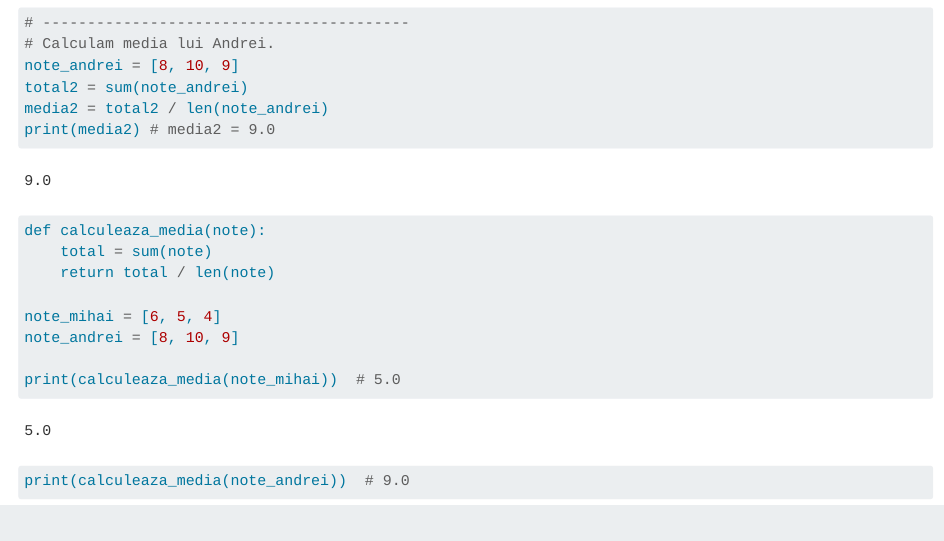
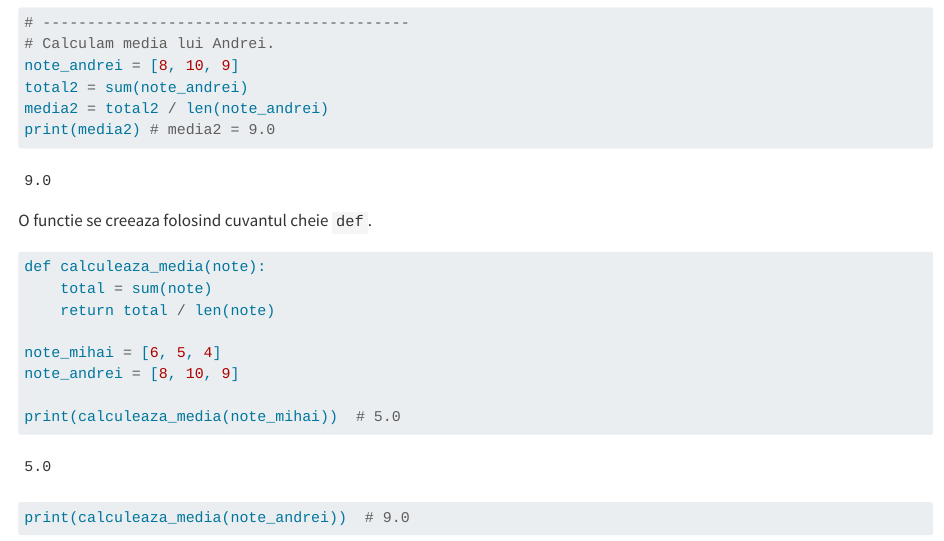
Before and after one commit to robertzofei/Python-Pentru-Incepatori, a Quarto document (chapters/functii.qmd): the page in a window 1100 px wide, from 920 px down. Rendered offline with R 4.5, knitr and Pandoc in place of Quarto, with nearby package versions.

Commit message:
modified:   chapters/functii.qmd

````diff
--- a/chapters/functii.qmd
+++ b/chapters/functii.qmd
@@ -45,6 +45,8 @@ media2 = total2 / len(note_andrei)
 print(media2) # media2 = 9.0
 
 ```
+
+O functie se creeaza folosind cuvantul cheie `def`.
 
 ```{python}
 def calculeaza_media(note):
````
